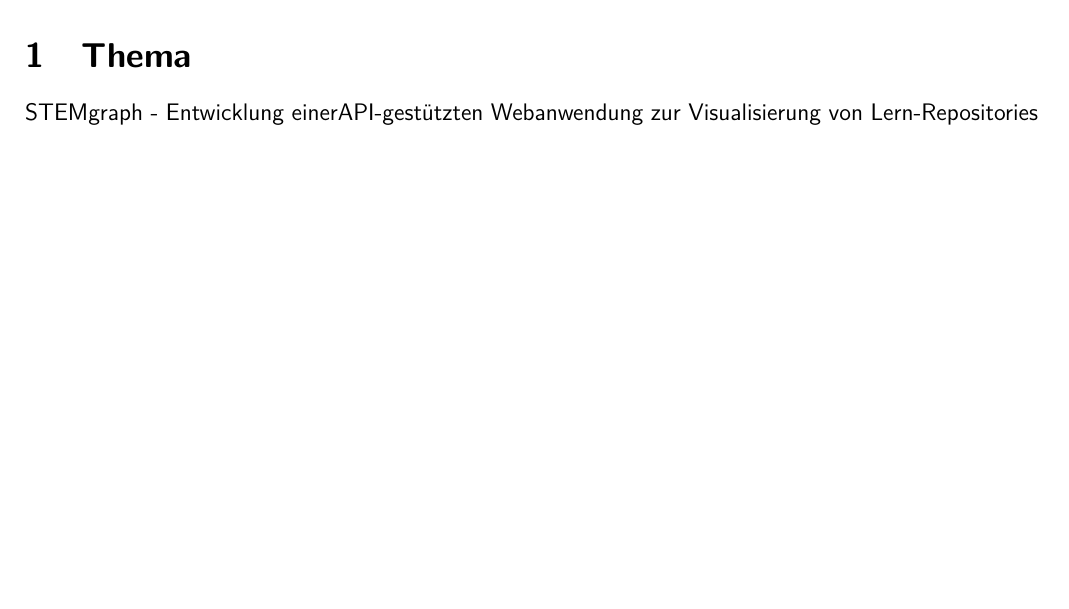
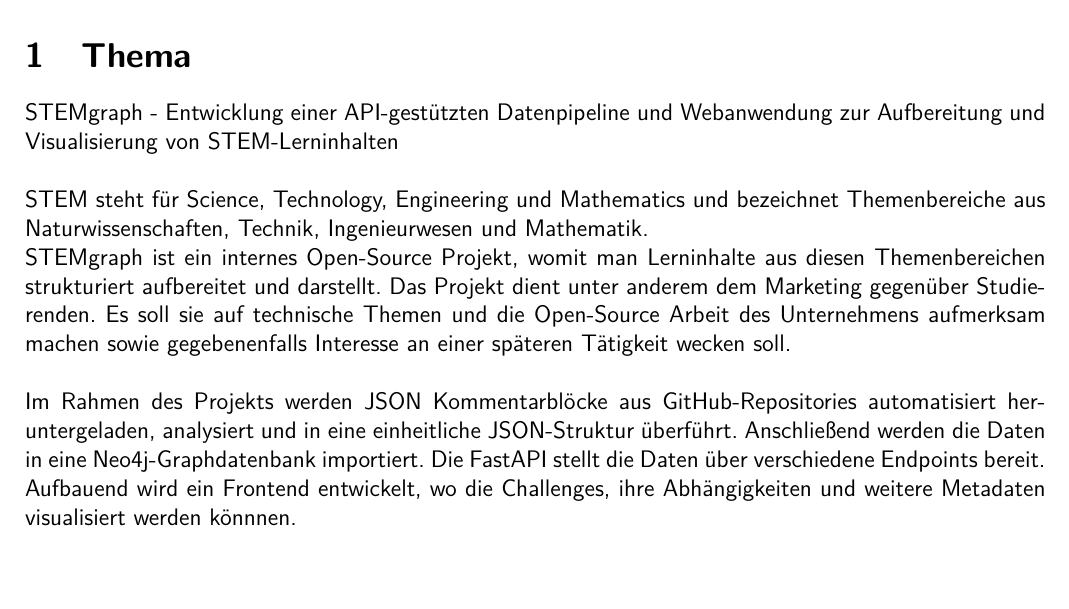
Before and after one commit to WUDUPUPPE/Test-Antrag, a LaTeX document (main.tex, which reads thema.tex): part of page 3 of 3, cut so that both start at the same text. Compiled offline with pdfLaTeX.

Commit message:
add and file thema

```diff
--- a/thema.tex
+++ b/thema.tex
@@ -1,2 +1,12 @@
 \section{Thema}
-STEMgraph - Entwicklung einerAPI-gestützten Webanwendung zur Visualisierung von Lern-Repositories
+STEMgraph - Entwicklung einer API-gestützten Datenpipeline und Webanwendung zur Aufbereitung und Visualisierung von STEM-Lerninhalten
+\\\\
+STEM steht für Science, Technology, Engineering und Mathematics und bezeichnet Themenbereiche aus Naturwissenschaften, Technik, Ingenieurwesen und Mathematik.
+\\
+STEMgraph ist ein internes Open-Source Projekt, womit man Lerninhalte aus diesen Themenbereichen strukturiert aufbereitet und darstellt.
+Das Projekt dient unter anderem dem Marketing gegenüber Studierenden. Es soll sie auf technische Themen und die Open-Source Arbeit des Unternehmens aufmerksam machen sowie gegebenenfalls Interesse an einer späteren Tätigkeit wecken soll.
+\\\\
+Im Rahmen des Projekts werden JSON Kommentarblöcke aus GitHub-Repositories automatisiert heruntergeladen, analysiert und in eine einheitliche JSON-Struktur überführt.
+Anschließend werden die Daten in eine Neo4j-Graphdatenbank importiert.
+Die FastAPI stellt die Daten über verschiedene Endpoints bereit.
+Aufbauend wird ein Frontend entwickelt, wo die Challenges, ihre Abhängigkeiten und weitere Metadaten visualisiert werden könnnen.
```
